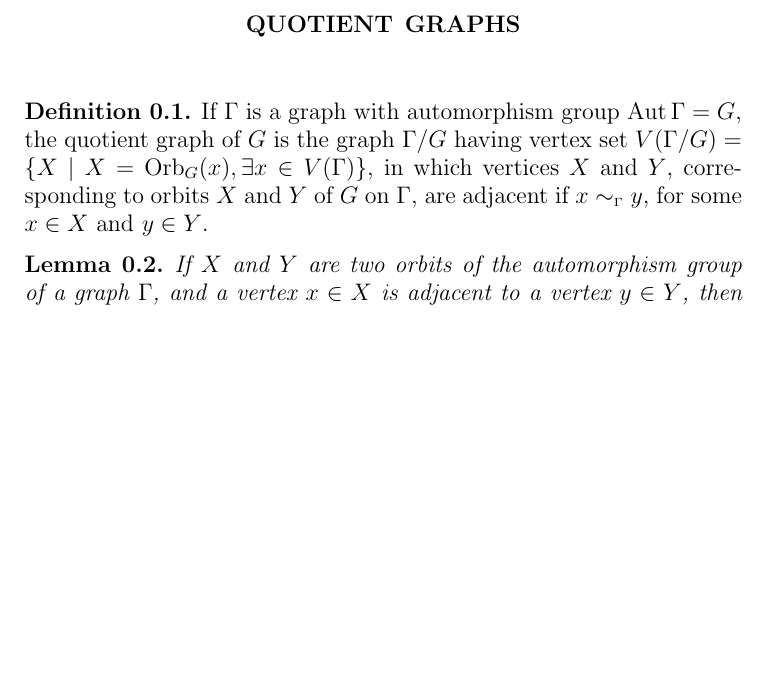
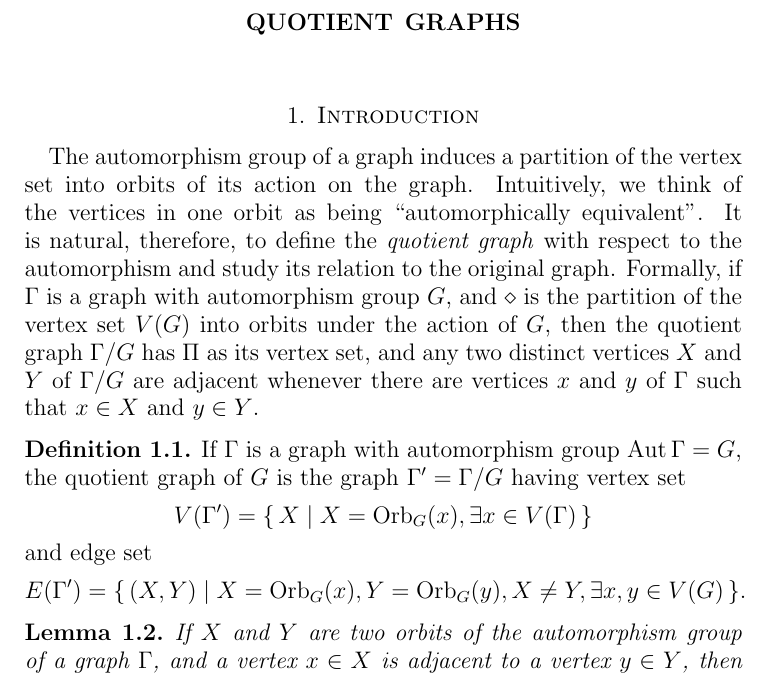
Before and after one commit to VynM/quotient-graphs, a LaTeX paper (Quotient Graphs.tex): part of the page, cut so that both start at the same text, the shorter picture padded with empty space. Compiled offline with pdfLaTeX.

Commit message:
Added Introduction

```diff
--- a/Quotient Graphs.tex
+++ b/Quotient Graphs.tex
@@ -35,8 +35,20 @@
 \begin{document}
 \maketitle
 
+\section{Introduction}
+\label{sec:Intro}
+
+The automorphism group of a graph induces a partition of the vertex set into orbits of its action on the graph. Intuitively, we think of the vertices in one orbit as being ``automorphically equivalent". It is natural, therefore, to define the \emph{quotient graph} with respect to the automorphism and study its relation to the original graph. Formally, if $\Gamma$ is a graph with automorphism group $G$, and $\mathcal \Pi$ is the partition of the vertex set $V(G)$ into orbits under the action of $G$, then the quotient graph $\Gamma/G$ has $\Pi$ as its vertex set, and any two distinct vertices $X$ and $Y$ of $\Gamma/G$ are adjacent whenever there are vertices $x$ and $y$ of $\Gamma$ such that $x \in X$ and $y \in Y$.
+
 \begin{Definition}
-If $\Gamma$ is a graph with automorphism group $\aut \Gamma = G$, the quotient graph of $G$ is the graph $\Gamma/G$ having vertex set $V(\Gamma/G) = \{X \mid X = \orb_G(x), \exists x \in V(\Gamma)\}$, in which vertices $X$ and $Y$, corresponding to orbits $X$ and $Y$ of $G$ on $\Gamma$, are adjacent if $x \adj{\Gamma} y$, for some $x \in X$ and $y \in Y$.
+If $\Gamma$ is a graph with automorphism group $\aut \Gamma = G$, the quotient graph of $G$ is the graph $\Gamma' = \Gamma/G$ having vertex set
+\begin{equation*}
+V(\Gamma') = \{\, X \mid X = \orb_G(x), \exists x \in V(\Gamma) \,\}
+\end{equation*}
+and edge set
+\begin{equation*}
+E(\Gamma') = \{\, (X,Y) \mid X = \orb_G(x), Y = \orb_G(y), X \ne Y, \exists x, y \in V(G) \,\}.
+\end{equation*}
 \end{Definition}
 
 \begin{Lemma}
```
Also changed, not shown: Quotient Graphs.pdf.
